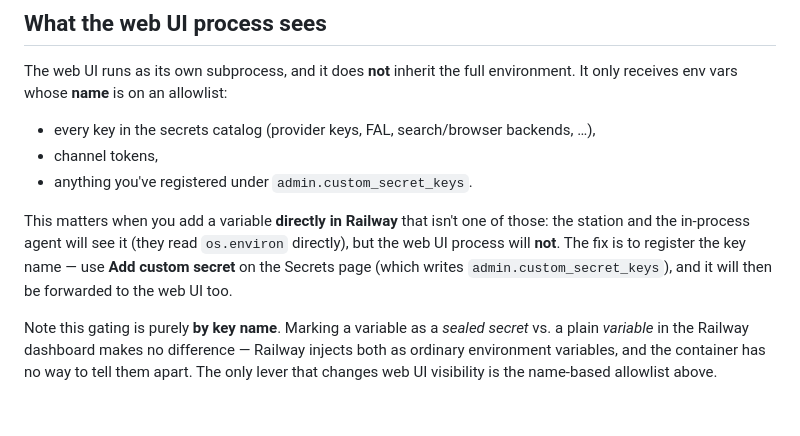
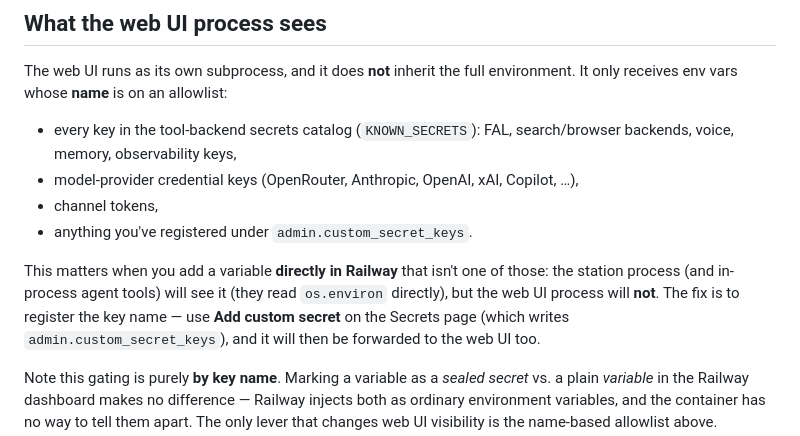
Before and after one commit to roryford/hermes-station, a Markdown page: docs/secrets.md, the part around the change. Drawn GitHub-style; blank space fills up the shorter version.

Commit message:
docs: fix web UI env passthrough allowlist — separate catalog from provider keys
The bullet list collapsed KNOWN_SECRETS (tool backends) and PROVIDER_CATALOG
(model provider keys) into one item, but they are separate sources in
_secrets_passthrough(). Split into two bullets so the description accurately
reflects the code. Also tighten the prose: "the station and the in-process
agent" → "the station process (and in-process agent tools)" to avoid
implying they are separate processes.

Co-Authored-By: Claude Sonnet 4.6 <noreply@anthropic.com>

```diff
--- a/docs/secrets.md
+++ b/docs/secrets.md
@@ -86,15 +86,17 @@ secret — leave it unchecked unless you know a sandboxed tool needs the key.
 The web UI runs as its own subprocess, and it does **not** inherit the full
 environment. It only receives env vars whose **name** is on an allowlist:
 
-- every key in the secrets catalog (provider keys, FAL, search/browser
-  backends, …),
+- every key in the tool-backend secrets catalog (`KNOWN_SECRETS`): FAL,
+  search/browser backends, voice, memory, observability keys,
+- model-provider credential keys (OpenRouter, Anthropic, OpenAI, xAI,
+  Copilot, …),
 - channel tokens,
 - anything you've registered under `admin.custom_secret_keys`.
 
 This matters when you add a variable **directly in Railway** that isn't one of
-those: the station and the in-process agent will see it (they read `os.environ`
-directly), but the web UI process will **not**. The fix is to register the key
-name — use **Add custom secret** on the Secrets page (which writes
+those: the station process (and in-process agent tools) will see it (they read
+`os.environ` directly), but the web UI process will **not**. The fix is to
+register the key name — use **Add custom secret** on the Secrets page (which writes
 `admin.custom_secret_keys`), and it will then be forwarded to the web UI too.
 
 Note this gating is purely **by key name**. Marking a variable as a *sealed
```
